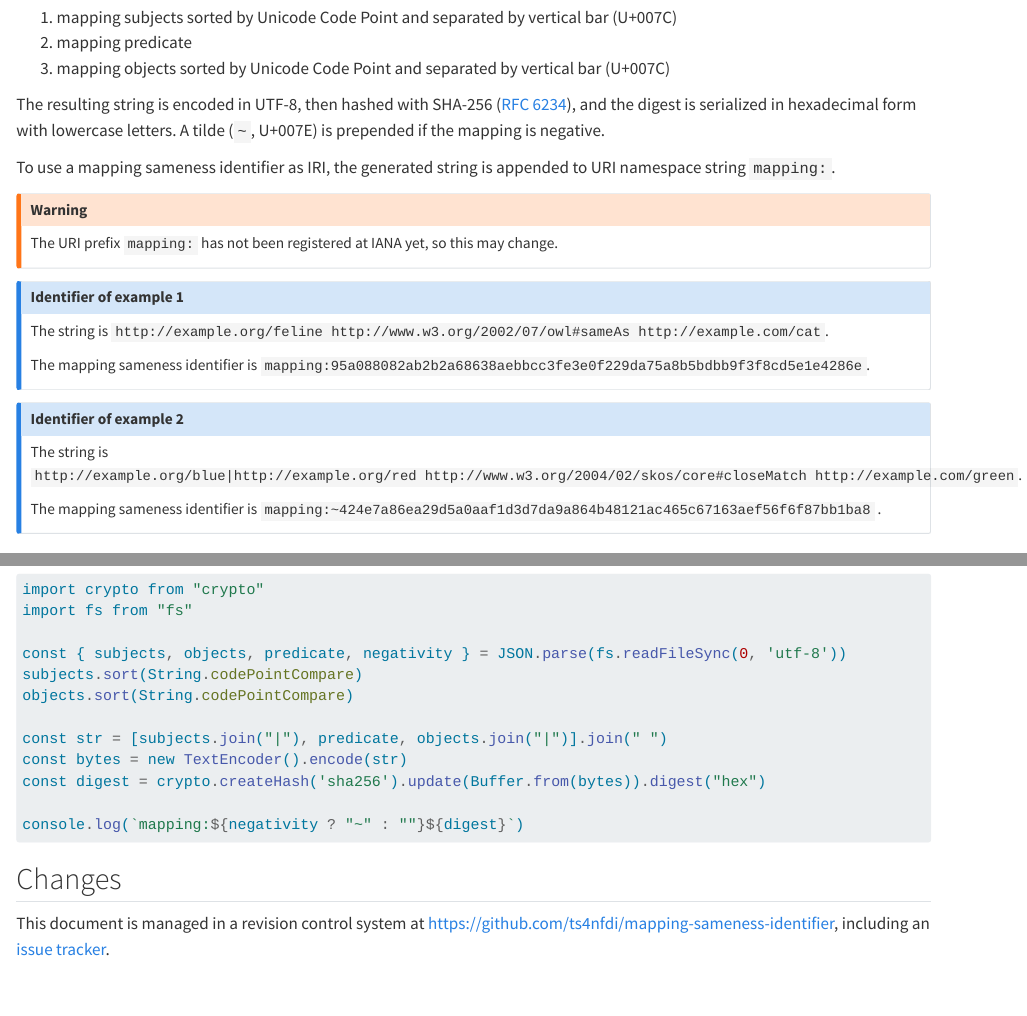
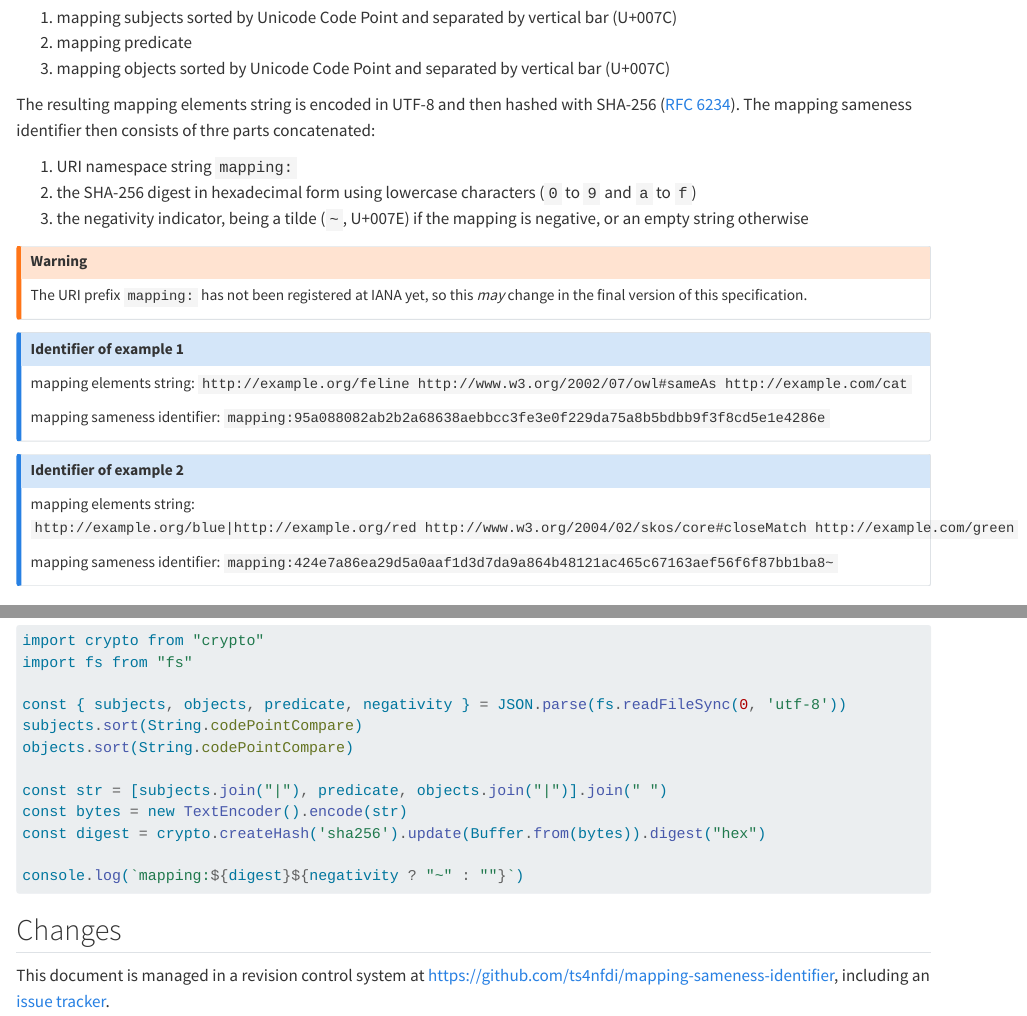
Before and after one commit to ts4nfdi/mapping-sameness-identifier, a Quarto document (index.qmd): the page in a window 1100 px wide, from 1870 px down, and a second part further down, joined at a grey line. Rendered offline with R 4.5, knitr and Pandoc in place of Quarto, with nearby package versions.

Commit message:
Move negativity indicator to the right (#5)

```diff
--- a/examples/complex.json
+++ b/examples/complex.json
@@ -3,5 +3,5 @@
   "objects": ["http://example.com/green"],
   "predicate": "http://www.w3.org/2004/02/skos/core#closeMatch",
   "negativity": true,
-  "id": "mapping:~424e7a86ea29d5a0aaf1d3d7da9a864b48121ac465c67163aef56f6f87bb1ba8"
+  "id": "mapping:424e7a86ea29d5a0aaf1d3d7da9a864b48121ac465c67163aef56f6f87bb1ba8~"
 }
--- a/index.qmd
+++ b/index.qmd
@@ -84,24 +84,26 @@ A **mapping sameness identifier** is created from a Unicode string consisting of
 2. mapping predicate
 3. mapping objects sorted by Unicode Code Point and separated by vertical bar (U+007C)
 
-The resulting string is encoded in UTF-8, then hashed with SHA-256 ([RFC 6234]), and the digest is serialized in hexadecimal form with lowercase letters. A tilde (`~`, U+007E) is prepended if the mapping is negative.
+The resulting mapping elements string is encoded in UTF-8 and then hashed with SHA-256 ([RFC 6234]). The mapping sameness identifier then consists of thre parts concatenated:
 
-To use a mapping sameness identifier as IRI, the generated string is appended to URI namespace string `mapping:`.
+1. URI namespace string `mapping:`
+2. the SHA-256 digest in hexadecimal form using lowercase characters (`0` to `9` and `a` to `f`)
+3. the negativity indicator, being a tilde (`~`, U+007E) if the mapping is negative, or an empty string otherwise
 
 ::: {.callout-warning}
-The URI prefix `mapping:` has not been registered at IANA yet, so this may change.
+The URI prefix `mapping:` has not been registered at IANA yet, so this *may* change in the final version of this specification.
 :::
 
 ::: {.callout-note title="Identifier of example 1"}
-The string is `http://example.org/feline http://www.w3.org/2002/07/owl#sameAs http://example.com/cat`.
+mapping elements string: `http://example.org/feline http://www.w3.org/2002/07/owl#sameAs http://example.com/cat`
 
-The mapping sameness identifier is `mapping:95a088082ab2b2a68638aebbcc3fe3e0f229da75a8b5bdbb9f3f8cd5e1e4286e`.
+mapping sameness identifier: `mapping:95a088082ab2b2a68638aebbcc3fe3e0f229da75a8b5bdbb9f3f8cd5e1e4286e`
 :::
 
 ::: {.callout-note title="Identifier of example 2"}
-The string is `http://example.org/blue|http://example.org/red http://www.w3.org/2004/02/skos/core#closeMatch http://example.com/green`.
+mapping elements string: `http://example.org/blue|http://example.org/red http://www.w3.org/2004/02/skos/core#closeMatch http://example.com/green`
 
-The mapping sameness identifier is `mapping:~424e7a86ea29d5a0aaf1d3d7da9a864b48121ac465c67163aef56f6f87bb1ba8` .
+mapping sameness identifier: `mapping:424e7a86ea29d5a0aaf1d3d7da9a864b48121ac465c67163aef56f6f87bb1ba8~`
 :::
 
 # References
@@ -271,7 +273,7 @@ const str = [subjects.join("|"), predicate, objects.join("|")].join(" ")
 const bytes = new TextEncoder().encode(str)
 const digest = crypto.createHash('sha256').update(Buffer.from(bytes)).digest("hex")
 
-console.log(`mapping:${negativity ? "~" : ""}${digest}`)
+console.log(`mapping:${digest}${negativity ? "~" : ""}`)
 ~~~
 
 ## Changes {-}
```
Also changed, not shown: implementation/python.py (+1 -1 lines), 2 other files.
